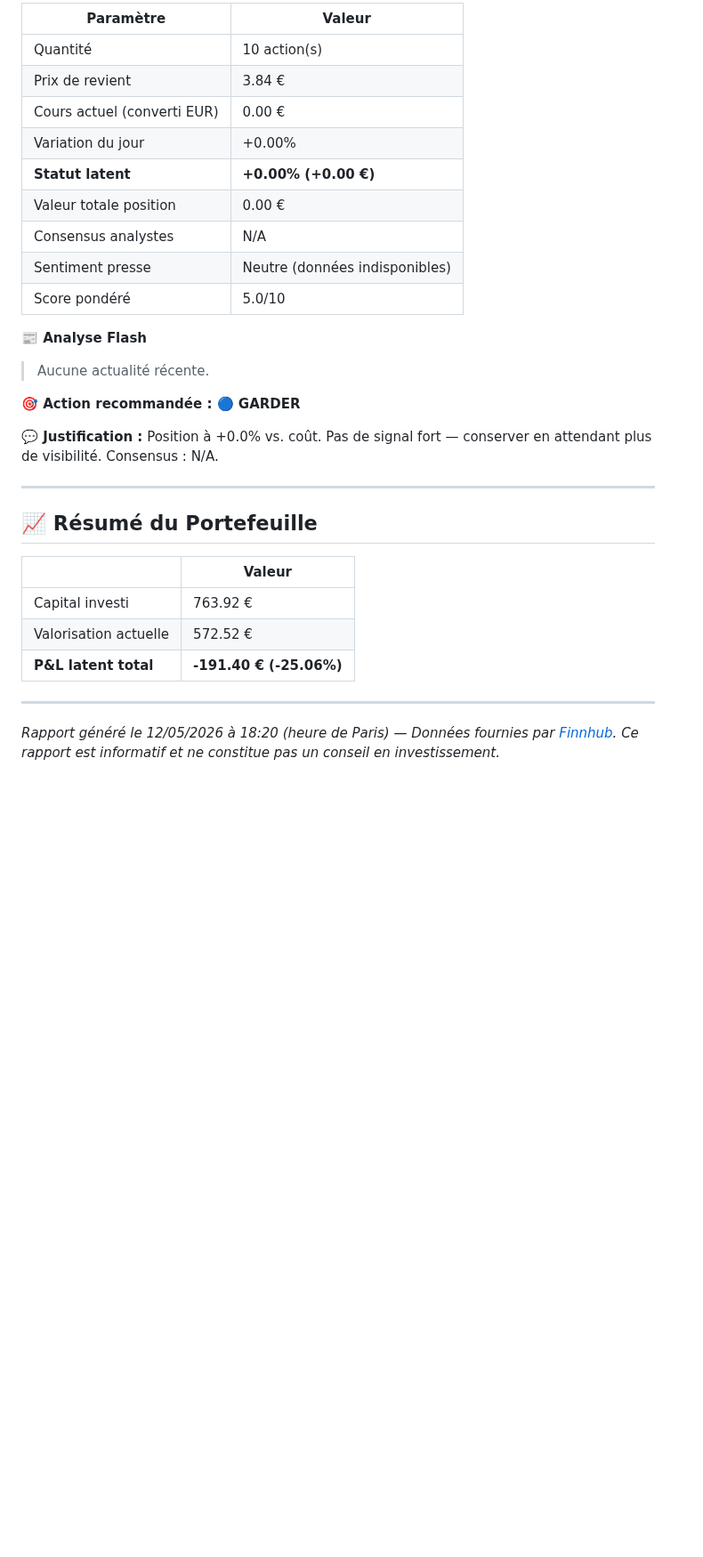
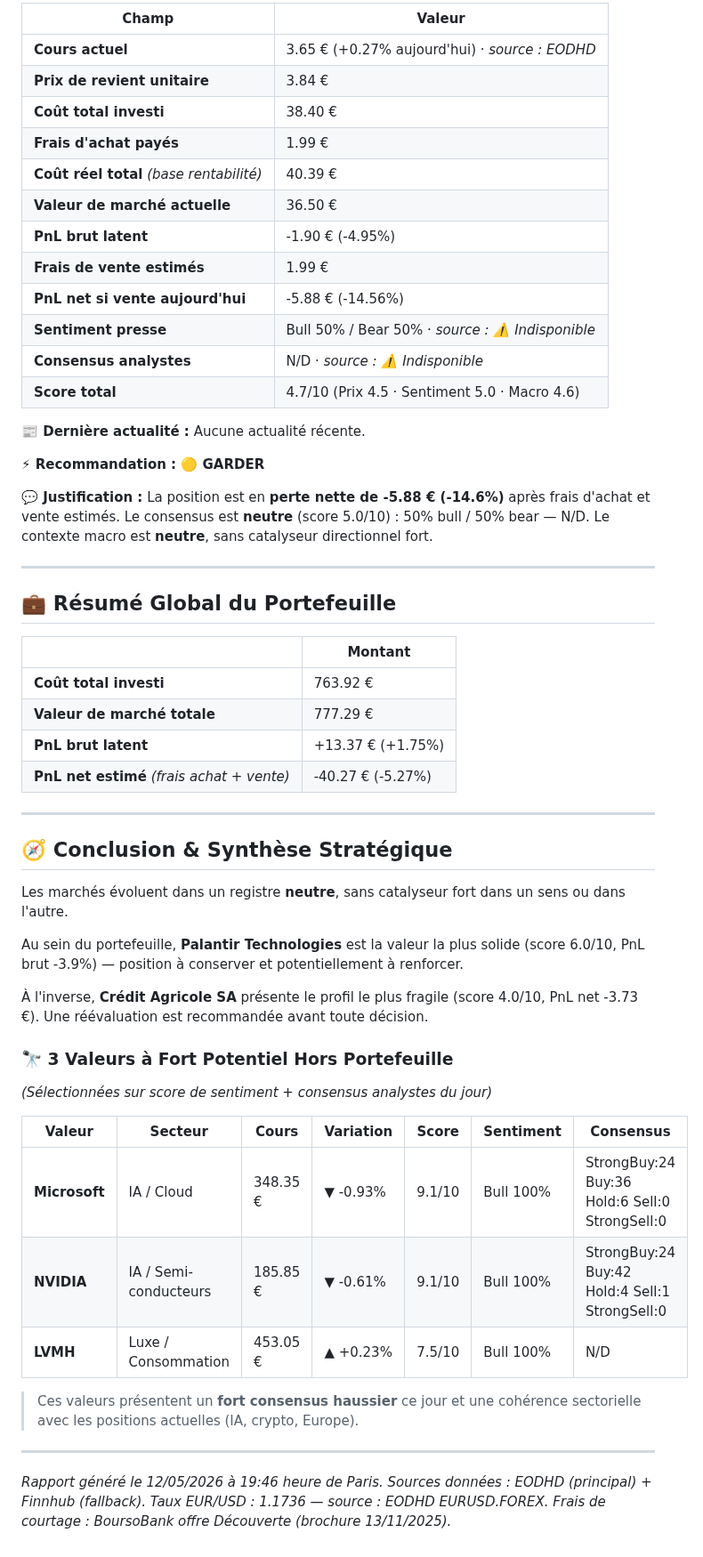
Before and after one commit to adrien13vivier-hub/projectone, a Markdown page: reports/daily_report.md, the part around one of its changes. Shown at 89% size. Drawn GitHub-style; blank space fills up the shorter version.

Commit message:
📊 Rapport 2026-05-12 17:46 UTC

```diff
--- a/reports/daily_report.md
+++ b/reports/daily_report.md
@@ -131,33 +154,60 @@ Tendance générale : Indéterminé (données indisponibles)
 
-| Paramètre | Valeur |
-|-----------|--------|
-| Quantité | 10 action(s) |
-| Prix de revient | 3.84 € |
-| Cours actuel (converti EUR) | 0.00 € |
-| Variation du jour | +0.00% |
-| **Statut latent** | **+0.00% (+0.00 €)** |
-| Valeur totale position | 0.00 € |
-| Consensus analystes | N/A |
-| Sentiment presse | Neutre (données indisponibles) |
-| Score pondéré | 5.0/10 |
+| Champ | Valeur |
+|-------|--------|
+| **Cours actuel** | 3.65 € (+0.27% aujourd'hui) · _source : EODHD_ |
+| **Prix de revient unitaire** | 3.84 € |
+| **Coût total investi** | 38.40 € |
+| **Frais d'achat payés** | 1.99 € |
+| **Coût réel total** _(base rentabilité)_ | 40.39 € |
+| **Valeur de marché actuelle** | 36.50 € |
+| **PnL brut latent** | -1.90 € (-4.95%) |
+| **Frais de vente estimés** | 1.99 € |
+| **PnL net si vente aujourd'hui** | -5.88 € (-14.56%) |
+| **Sentiment presse** | Bull 50% / Bear 50% · _source : ⚠️ Indisponible_ |
+| **Consensus analystes** | N/D · _source : ⚠️ Indisponible_ |
+| **Score total** | 4.7/10 (Prix 4.5 · Sentiment 5.0 · Macro 4.6) |
 
-**📰 Analyse Flash**
-> Aucune actualité récente.
+**📰 Dernière actualité :** Aucune actualité récente.
 
-**🎯 Action recommandée : 🔵 **GARDER****
+**⚡ Recommandation : 🟡 GARDER**
 
-**💬 Justification :** Position à +0.0% vs. coût. Pas de signal fort — conserver en attendant plus de visibilité. Consensus : N/A.
+**💬 Justification :** La position est en **perte nette de -5.88 € (-14.6%)** après frais d'achat et vente estimés. Le consensus est **neutre** (score 5.0/10) : 50% bull / 50% bear — N/D. Le contexte macro est **neutre**, sans catalyseur directionnel fort.
 
 ---
 
-## 📈 Résumé du Portefeuille
+## 💼 Résumé Global du Portefeuille
 
-| | Valeur |
-|-|--------|
-| Capital investi | 763.92 € |
-| Valorisation actuelle | 572.52 € |
-| **P&L latent total** | **-191.40 € (-25.06%)** |
+| | Montant |
+|--|--------|
+| **Coût total investi** | 763.92 € |
+| **Valeur de marché totale** | 777.29 € |
+| **PnL brut latent** | +13.37 € (+1.75%) |
+| **PnL net estimé** _(frais achat + vente)_ | -40.27 € (-5.27%) |
 
 ---
 
-*Rapport généré le 12/05/2026 à 18:20 (heure de Paris) — Données fournies par [Finnhub](https://finnhub.io). Ce rapport est informatif et ne constitue pas un conseil en investissement.*
+## 🧭 Conclusion & Synthèse Stratégique
+
+Les marchés évoluent dans un registre **neutre**, sans catalyseur fort dans un sens ou dans l'autre.
+
+Au sein du portefeuille, **Palantir Technologies** est la valeur la plus solide (score 6.0/10, PnL brut -3.9%) — position à conserver et potentiellement à renforcer.
+
+À l'inverse, **Crédit Agricole SA** présente le profil le plus fragile (score 4.0/10, PnL net -3.73 €). Une réévaluation est recommandée avant toute décision.
+
+### 🔭 3 Valeurs à Fort Potentiel Hors Portefeuille
+
+_(Sélectionnées sur score de sentiment + consensus analystes du jour)_
+
+| Valeur | Secteur | Cours | Variation | Score | Sentiment | Consensus |
+|--------|---------|-------|-----------|-------|-----------|----------|
+| **Microsoft** | IA / Cloud | 348.35 € | ▼ -0.93% | 9.1/10 | Bull 100% | StrongBuy:24 Buy:36 Hold:6 Sell:0 StrongSell:0 |
+| **NVIDIA** | IA / Semi-conducteurs | 185.85 € | ▼ -0.61% | 9.1/10 | Bull 100% | StrongBuy:24 Buy:42 Hold:4 Sell:1 StrongSell:0 |
+| **LVMH** | Luxe / Consommation | 453.05 € | ▲ +0.23% | 7.5/10 | Bull 100% | N/D |
+
+> Ces valeurs présentent un **fort consensus haussier** ce jour et une cohérence sectorielle avec les positions actuelles (IA, crypto, Europe).
+
+---
+
+_Rapport généré le 12/05/2026 à 19:46 heure de Paris._
+_Sources données : EODHD (principal) + Finnhub (fallback). Taux EUR/USD : 1.1736 — source : EODHD EURUSD.FOREX._
+_Frais de courtage : BoursoBank offre Découverte (brochure 13/11/2025)._
```
Also changed, not shown: other parts of reports/daily_report.md (+110 -87 lines).
